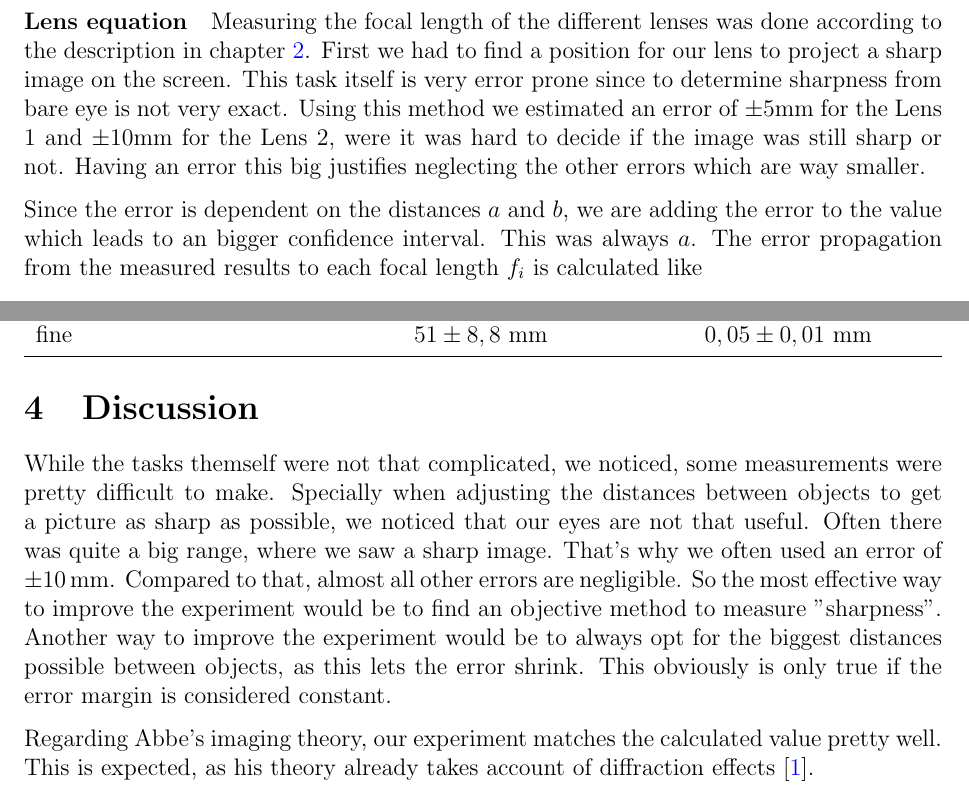
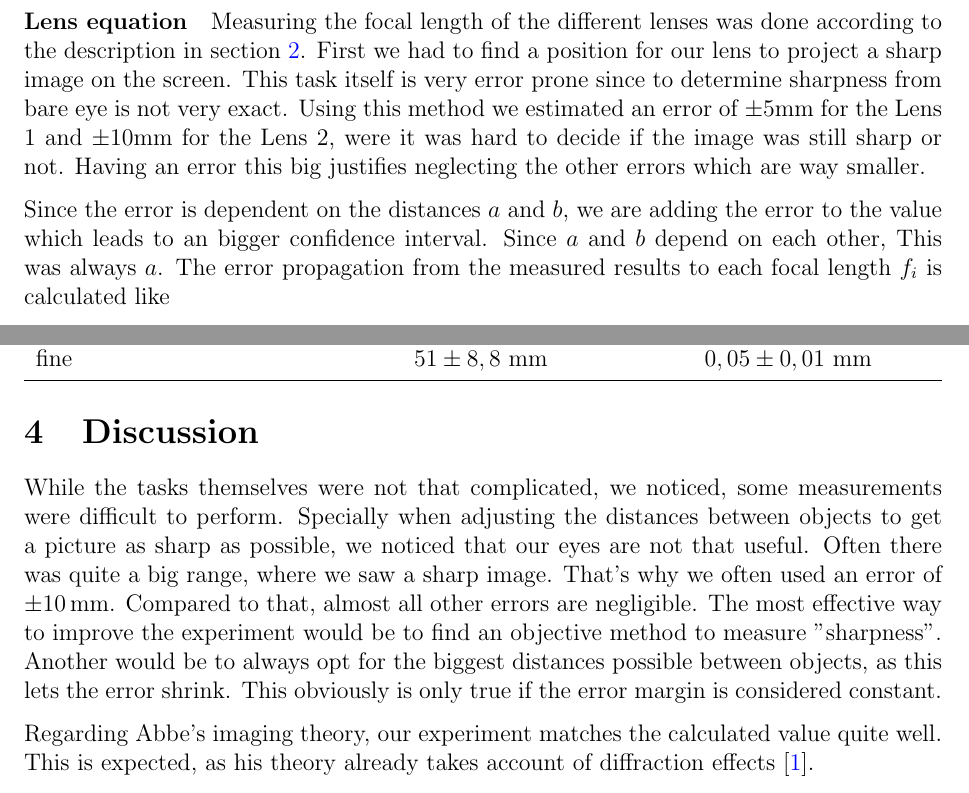
Before and after one commit to gosow9/PhyPrak, a LaTeX paper (02 Geometrische Optik/Bericht/main.tex, which reads 02 Geometrische Optik/Bericht/sections/analysis.tex, 02 Geometrische Optik/Bericht/sections/disscussion.tex): two parts of pages 5 and 7 of 8, joined at a grey line, cut so that both start at the same text. Compiled offline with pdfLaTeX.

Commit message:
fast alles ausser data analysis korr

```diff
--- a/02 Geometrische Optik/Bericht/sections/analysis.tex
+++ b/02 Geometrische Optik/Bericht/sections/analysis.tex
@@ -16,13 +16,14 @@ Since the coefficient of length expansion for most metals used in length measuri
 The errors in a measurement like this are negligible.
 
 \paragraph{Lens equation}
-Measuring the focal length of the different lenses was done according to the description in chapter \ref{chap::lens}.
+Measuring the focal length of the different lenses was done according to the description in section \ref{chap::lens}.
 First we had to find a position for our lens to project a sharp image on the screen.
 This task itself is very error prone since to determine sharpness from bare eye is not very exact.
 Using this method we estimated an error of $\pm 5$\si{\milli\m} for the Lens 1 and $\pm 10$\si{\milli\m} for the Lens 2, were it was hard to decide if the image was still sharp or not.
 Having an error this big justifies neglecting the other errors which are way smaller.
 
 Since the error is dependent on the distances $a$ and $b$, we are adding the error to the value which leads to an bigger confidence interval.
+Since $a$ and $b$ depend on each other,
 This was always $a$.
 The error propagation from the measured results to each focal length $f_i$ is calculated like
 \[
--- a/02 Geometrische Optik/Bericht/sections/disscussion.tex
+++ b/02 Geometrische Optik/Bericht/sections/disscussion.tex
@@ -1,12 +1,12 @@
 \section{Discussion}
-While the tasks themself were not that complicated, we noticed, some measurements were pretty difficult to make.
+While the tasks themselves were not that complicated, we noticed, some measurements were difficult to perform.
 Specially when adjusting the distances between objects to get a picture as sharp as possible, we noticed that our eyes are not that useful.
 Often there was quite a big range, where we saw a sharp image.
 That's why we often used an error of $\pm \SI{10}{\milli\meter}$.
 Compared to that, almost all other errors are negligible.
-So the most effective way to improve the experiment would be to find an objective method to measure "sharpness".
-Another way to improve the experiment would be to always opt for the biggest distances possible between objects, as this lets the error shrink.
+The most effective way to improve the experiment would be to find an objective method to measure "sharpness".
+Another would be to always opt for the biggest distances possible between objects, as this lets the error shrink.
 This obviously is only true if the error margin is considered constant.
 
-Regarding Abbe's imaging theory, our experiment matches the calculated value pretty well.
+Regarding Abbe's imaging theory, our experiment matches the calculated value quite well.
 This is expected, as his theory already takes account of diffraction effects \cite{manual}.
```
Also changed, not shown: 02 Geometrische Optik/Bericht/sections/analysis.tex (2 more changed lines).
